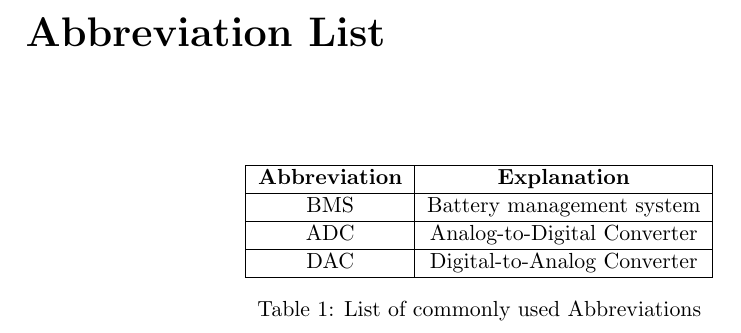
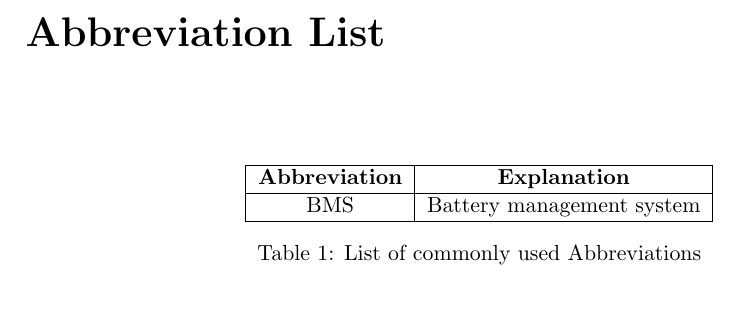
Before and after one commit to HeinVerhallen/Hardware_Simulator, a LaTeX document (Documentation/main.tex): part of page 5 of 18, cut so that both start at the same text, the shorter picture padded with empty space. Compiled offline with pdfLaTeX.

Commit message:
Update main.tex
Updated abbreviation list

```diff
--- a/Documentation/main.tex
+++ b/Documentation/main.tex
@@ -77,8 +77,6 @@ Fontys Hogescholen, De Rondom 1, 5612 AP Eindhoven \\
 	\hline
 \textbf{Abbreviation} & \textbf{Explanation}        \\ \hline
 BMS                   & Battery management system    \\ \hline
-ADC                   & Analog-to-Digital Converter \\ \hline
-DAC                   & Digital-to-Analog Converter \\ \hline
 \end{tabular}
 \caption{List of commonly used Abbreviations}
 \label{Abbreviation list}
```
